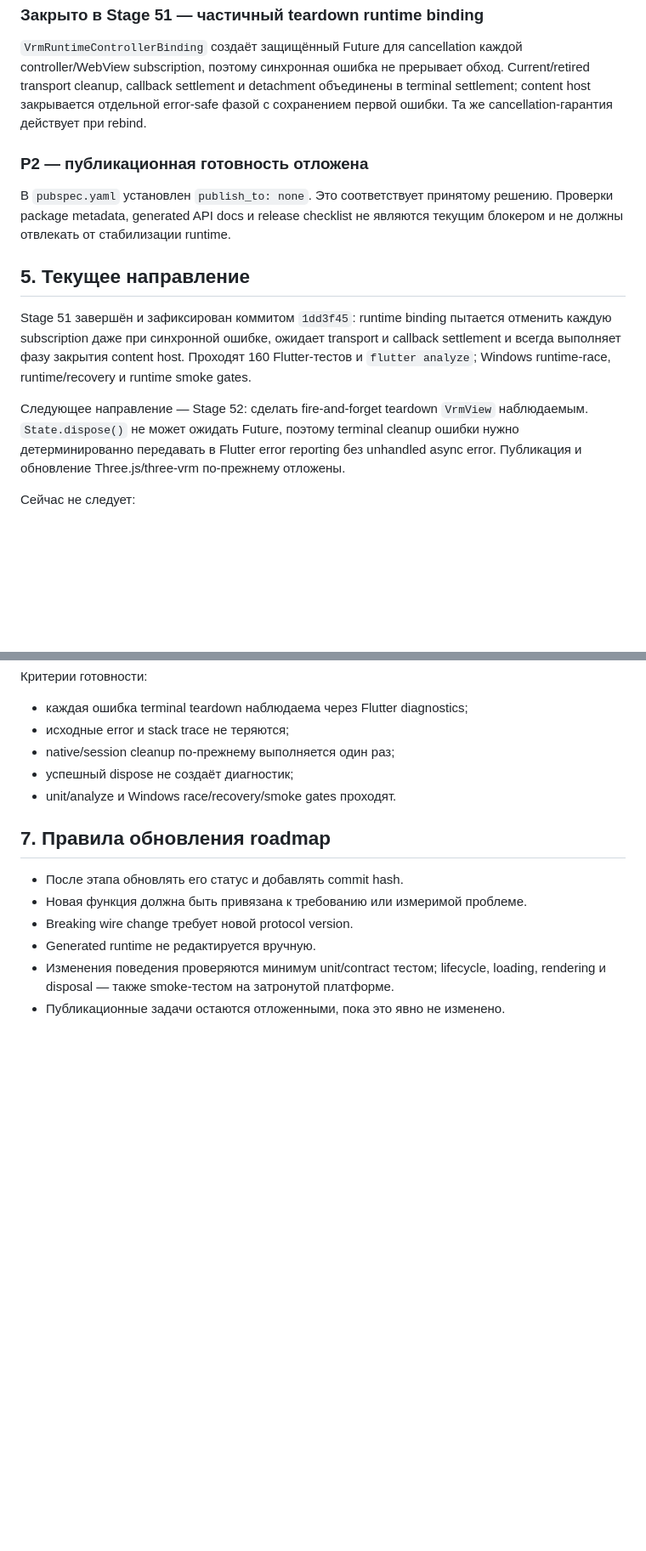
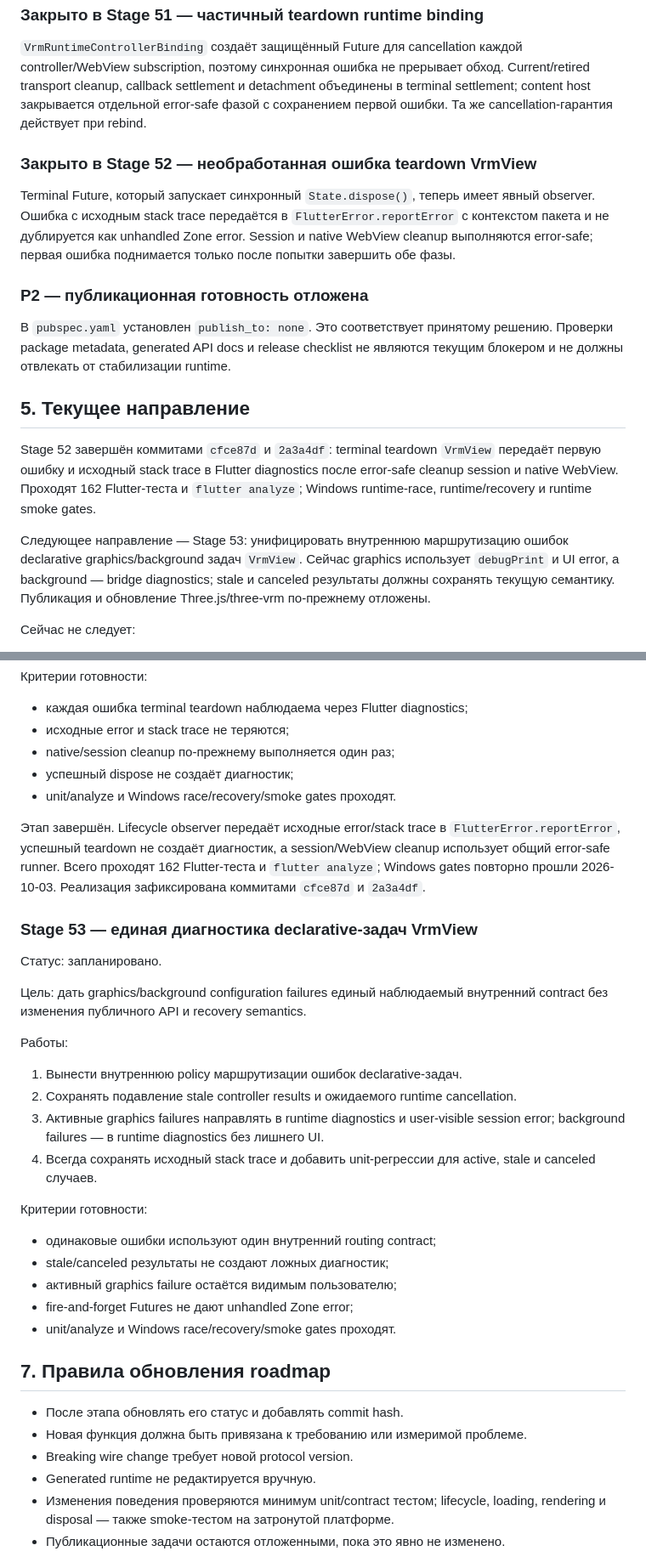
Before and after one commit to Azakrosh/flutter_three_vrm, a Markdown page: docs/ROADMAP.md, 2 parts joined by grey strips. Shown at 85% size. GitHub-like rendering; blank space fills up the shorter version.

Commit message:
docs: record Stage 52 view teardown diagnostics

```diff
--- a/docs/ROADMAP.md
+++ b/docs/ROADMAP.md
@@ -328,6 +329,14 @@ Current/retired transport cleanup, callback settlement и detachment объед
 terminal settlement; content host закрывается отдельной error-safe фазой с
 сохранением первой ошибки. Та же cancellation-гарантия действует при rebind.
 
+### Закрыто в Stage 52 — необработанная ошибка teardown VrmView
+
+Terminal Future, который запускает синхронный `State.dispose()`, теперь имеет
+явный observer. Ошибка с исходным stack trace передаётся в
+`FlutterError.reportError` с контекстом пакета и не дублируется как unhandled Zone
+error. Session и native WebView cleanup выполняются error-safe; первая ошибка
+поднимается только после попытки завершить обе фазы.
+
 ### P2 — публикационная готовность отложена
 
 В `pubspec.yaml` установлен `publish_to: none`. Это соответствует принятому
@@ -336,16 +345,16 @@ terminal settlement; content host закрывается отдельной erro
 
 ## 5. Текущее направление
 
-Stage 51 завершён и зафиксирован коммитом `1dd3f45`: runtime binding пытается
-отменить каждую subscription даже при синхронной ошибке, ожидает transport и
-callback settlement и всегда выполняет фазу закрытия content host. Проходят 160
-Flutter-тестов и `flutter analyze`; Windows runtime-race, runtime/recovery и
-runtime smoke gates.
+Stage 52 завершён коммитами `cfce87d` и `2a3a4df`: terminal teardown `VrmView`
+передаёт первую ошибку и исходный stack trace в Flutter diagnostics после
+error-safe cleanup session и native WebView. Проходят 162 Flutter-теста и
+`flutter analyze`; Windows runtime-race, runtime/recovery и runtime smoke gates.
 
-Следующее направление — Stage 52: сделать fire-and-forget teardown `VrmView`
-наблюдаемым. `State.dispose()` не может ожидать Future, поэтому terminal cleanup
-ошибки нужно детерминированно передавать в Flutter error reporting без unhandled
-async error. Публикация и обновление Three.js/three-vrm по-прежнему отложены.
+Следующее направление — Stage 53: унифицировать внутреннюю маршрутизацию ошибок
+declarative graphics/background задач `VrmView`. Сейчас graphics использует
+`debugPrint` и UI error, а background — bridge diagnostics; stale и canceled
+результаты должны сохранять текущую семантику. Публикация и обновление
+Three.js/three-vrm по-прежнему отложены.
 
 Сейчас не следует:
 
@@ -1464,6 +1473,37 @@ failure, попытку отмены остальных subscriptions, ошиб
 - успешный dispose не создаёт диагностик;
 - unit/analyze и Windows race/recovery/smoke gates проходят.
 
+Этап завершён. Lifecycle observer передаёт исходные error/stack trace в
+`FlutterError.reportError`, успешный teardown не создаёт диагностик, а
+session/WebView cleanup использует общий error-safe runner. Всего проходят 162
+Flutter-теста и `flutter analyze`; Windows gates повторно прошли 2026-10-03.
+Реализация зафиксирована коммитами `cfce87d` и `2a3a4df`.
+
+### Stage 53 — единая диагностика declarative-задач VrmView
+
+Статус: запланировано.
+
+Цель: дать graphics/background configuration failures единый наблюдаемый
+внутренний contract без изменения публичного API и recovery semantics.
+
+Работы:
+
+1. Вынести внутреннюю policy маршрутизации ошибок declarative-задач.
+2. Сохранять подавление stale controller results и ожидаемого runtime
+   cancellation.
+3. Активные graphics failures направлять в runtime diagnostics и user-visible
+   session error; background failures — в runtime diagnostics без лишнего UI.
+4. Всегда сохранять исходный stack trace и добавить unit-регрессии для active,
+   stale и canceled случаев.
+
+Критерии готовности:
+
+- одинаковые ошибки используют один внутренний routing contract;
+- stale/canceled результаты не создают ложных диагностик;
+- активный graphics failure остаётся видимым пользователю;
+- fire-and-forget Futures не дают unhandled Zone error;
+- unit/analyze и Windows race/recovery/smoke gates проходят.
+
 ## 7. Правила обновления roadmap
 
 - После этапа обновлять его статус и добавлять commit hash.
```
Also changed, not shown: other parts of docs/ROADMAP.md (+4 -3 lines), docs/STATE_OWNERSHIP.md (+6 -2 lines).
